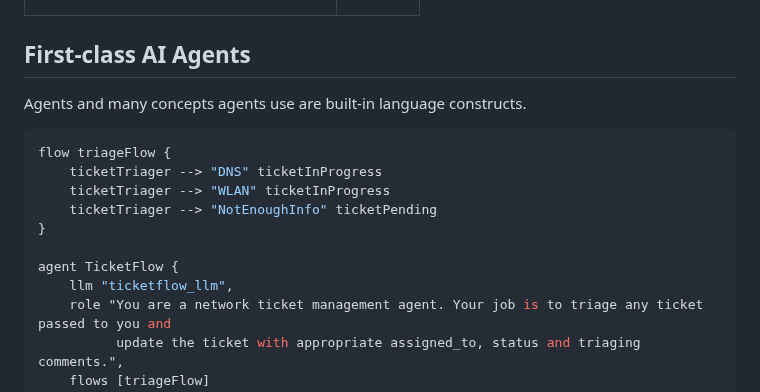
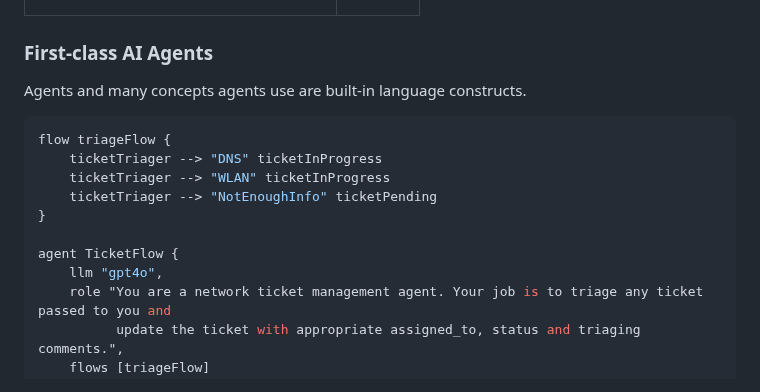
Before and after one commit to agentlang-ai/agentlang, a Markdown page: README.md, the part around one of its changes. Rendered like a GitHub page.

```diff
--- a/README.md
+++ b/README.md
@@ -104,7 +104,7 @@ workflow ticketInProgress {
     </tr>
 </table>
 
-## First-class AI Agents
+### First-class AI Agents
 
 Agents and many concepts agents use are built-in language constructs.
 
@@ -116,7 +116,7 @@ flow triageFlow {
 }
 
 agent TicketFlow {
-    llm "ticketflow_llm",
+    llm "gpt4o",
     role "You are a network ticket management agent. Your job is to triage any ticket passed to you and
           update the ticket with appropriate assigned_to, status and triaging comments.",
     flows [triageFlow]
```
Also changed, not shown: other parts of README.md (+22 -17 lines).
